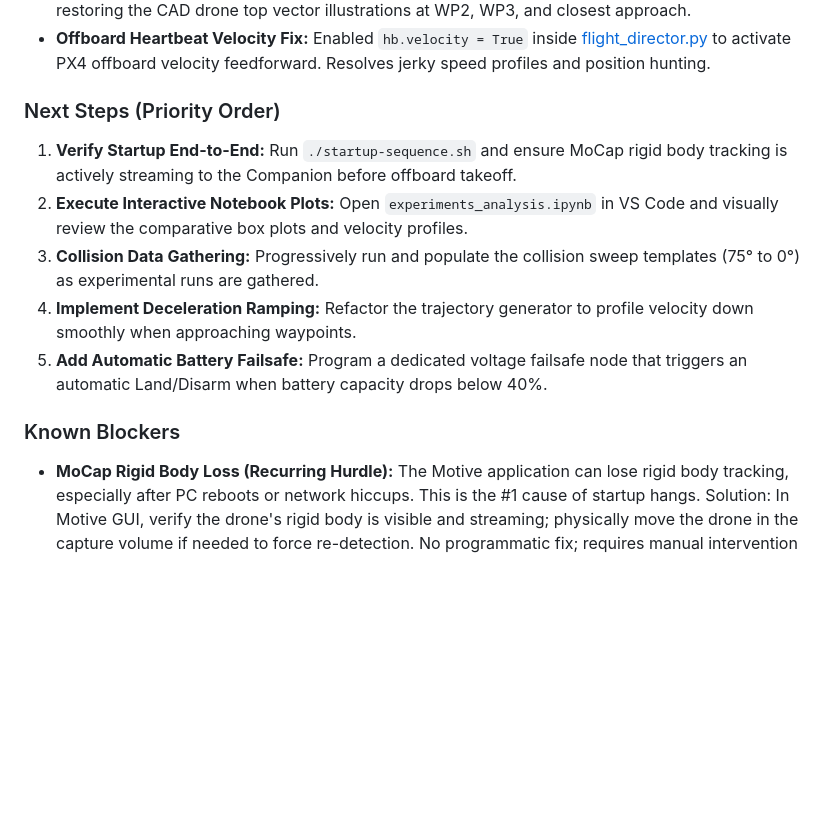
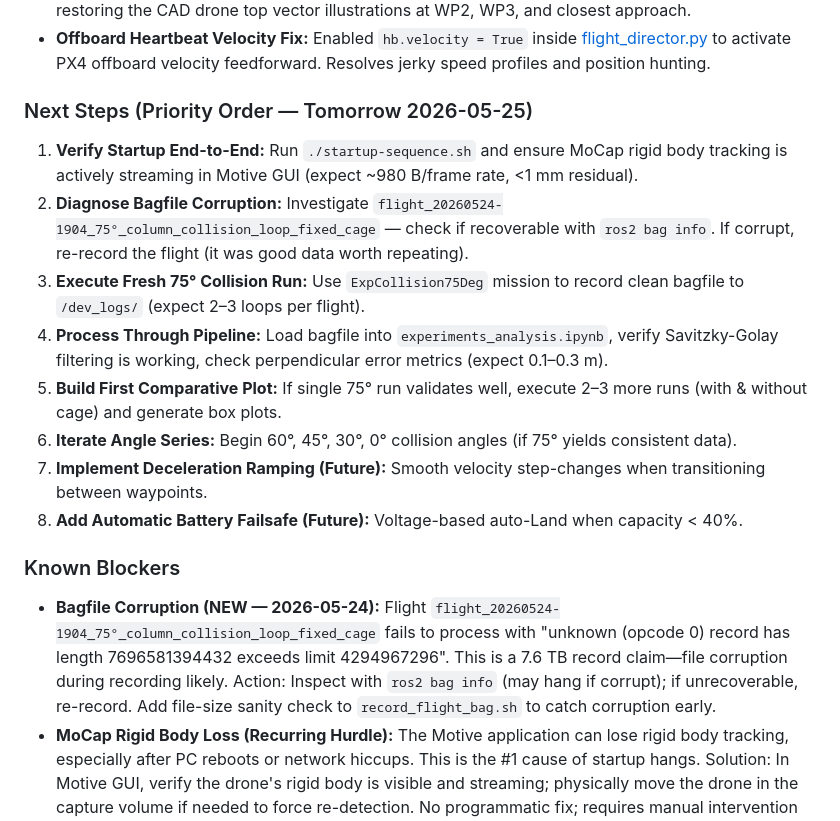
Before and after one commit to Dorten8/MasterThesisDrone, a Markdown page: .github/copilot-instructions.md, the part around one of its changes. GitHub-like rendering; blank space fills up the shorter version.

```diff
--- a/.github/copilot-instructions.md
+++ b/.github/copilot-instructions.md
@@ -146,14 +182,18 @@ At the end of each session:
 - **Physical Safety Aspect Ratio & Grid Restoration:** Fixed the spatial trajectory plot in `exa_plot_trajectory.py` to enforce a strictly equal aspect ratio and 0.5m grid normalization squares, restoring the CAD drone top vector illustrations at WP2, WP3, and closest approach.
 - **Offboard Heartbeat Velocity Fix:** Enabled `hb.velocity = True` inside [flight_director.py](file:///home/dorten/pi_drone_sshfs/drone_control/flight_director.py) to activate PX4 offboard velocity feedforward. Resolves jerky speed profiles and position hunting.
 
-### Next Steps (Priority Order)
-1. **Verify Startup End-to-End:** Run `./startup-sequence.sh` and ensure MoCap rigid body tracking is actively streaming to the Companion before offboard takeoff.
-2. **Execute Interactive Notebook Plots:** Open `experiments_analysis.ipynb` in VS Code and visually review the comparative box plots and velocity profiles.
-3. **Collision Data Gathering:** Progressively run and populate the collision sweep templates (75° to 0°) as experimental runs are gathered.
-4. **Implement Deceleration Ramping:** Refactor the trajectory generator to profile velocity down smoothly when approaching waypoints.
-5. **Add Automatic Battery Failsafe:** Program a dedicated voltage failsafe node that triggers an automatic Land/Disarm when battery capacity drops below 40%.
+### Next Steps (Priority Order — Tomorrow 2026-05-25)
+1. **Verify Startup End-to-End:** Run `./startup-sequence.sh` and ensure MoCap rigid body tracking is actively streaming in Motive GUI (expect ~980 B/frame rate, <1 mm residual).
+2. **Diagnose Bagfile Corruption:** Investigate `flight_20260524-1904_75°_column_collision_loop_fixed_cage` — check if recoverable with `ros2 bag info`. If corrupt, re-record the flight (it was good data worth repeating).
+3. **Execute Fresh 75° Collision Run:** Use `ExpCollision75Deg` mission to record clean bagfile to `/dev_logs/` (expect 2–3 loops per flight).
+4. **Process Through Pipeline:** Load bagfile into `experiments_analysis.ipynb`, verify Savitzky-Golay filtering is working, check perpendicular error metrics (expect 0.1–0.3 m).
+5. **Build First Comparative Plot:** If single 75° run validates well, execute 2–3 more runs (with & without cage) and generate box plots.
+6. **Iterate Angle Series:** Begin 60°, 45°, 30°, 0° collision angles (if 75° yields consistent data).
+7. **Implement Deceleration Ramping (Future):** Smooth velocity step-changes when transitioning between waypoints.
+8. **Add Automatic Battery Failsafe (Future):** Voltage-based auto-Land when capacity < 40%.
 
 ### Known Blockers
+- **Bagfile Corruption (NEW — 2026-05-24):** Flight `flight_20260524-1904_75°_column_collision_loop_fixed_cage` fails to process with "unknown (opcode 0) record has length 7696581394432 exceeds limit 4294967296". This is a 7.6 TB record claim—file corruption during recording likely. Action: Inspect with `ros2 bag info` (may hang if corrupt); if unrecoverable, re-record. Add file-size sanity check to `record_flight_bag.sh` to catch corruption early.
 - **MoCap Rigid Body Loss (Recurring Hurdle):** The Motive application can lose rigid body tracking, especially after PC reboots or network hiccups. This is the #1 cause of startup hangs. Solution: In Motive GUI, verify the drone's rigid body is visible and streaming; physically move the drone in the capture volume if needed to force re-detection. No programmatic fix; requires manual intervention at the OptiTrack PC.
 - **MicroXRCEAgent Stale Connection:** Do not kill the agent once it connects; if it fails on first connection, power-cycle the FC and drone.
 - **Multicast Socket State:** If `motion_capture_tracking_node` crashes with "receive_from: Interrupted system call," the socket is in a bad state. Run `./startup-sequence.sh` to reset the ROS2 daemon.
```
Also changed, not shown: other parts of .github/copilot-instructions.md (+36 -0 lines).
